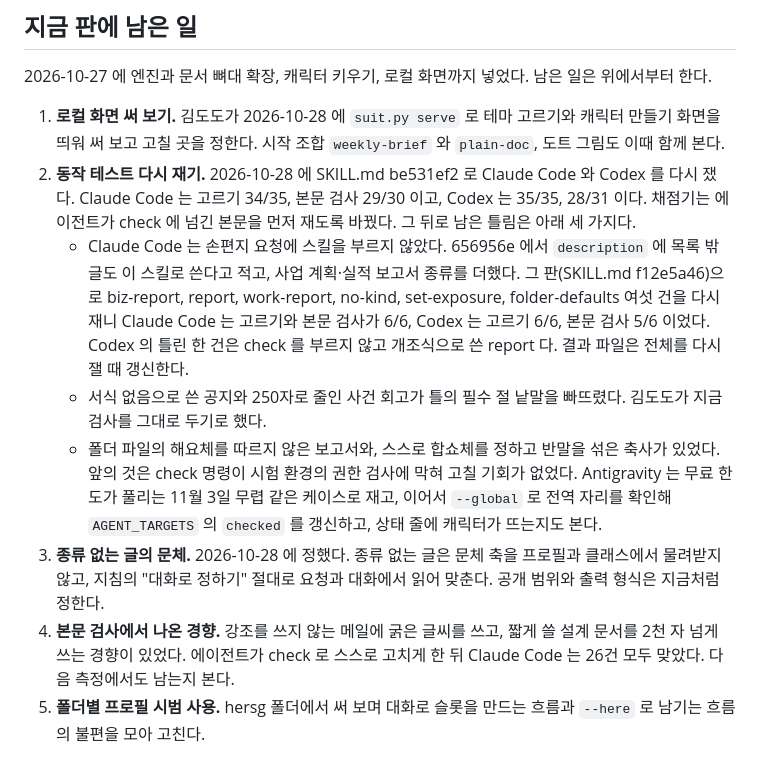
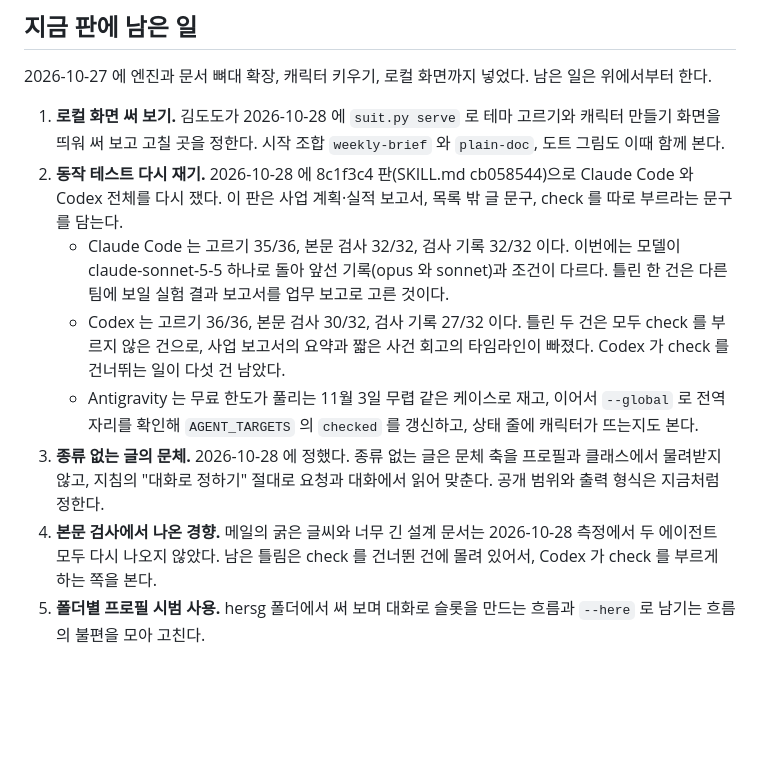
Before and after one commit to UiSeok/docs-suit, a Markdown page: ROADMAP.md, the part around the change. Rendered like a GitHub page; blank space fills up the shorter version.

Commit message:
d56c33e 판으로 동작 테스트 전체를 다시 쟀다
Claude Code 는 고르기 35/36, 본문 검사 32/32, Codex 는 36/36, 30/32 다.
Codex 의 틀린 두 건은 모두 check 를 건너뛴 건이다.

Co-Authored-By: Claude Opus 5.5 <noreply@anthropic.com>

```diff
--- a/ROADMAP.md
+++ b/ROADMAP.md
@@ -7,13 +7,12 @@
 2026-10-27 에 엔진과 문서 뼈대 확장, 캐릭터 키우기, 로컬 화면까지 넣었다. 남은 일은 위에서부터 한다.
 
 1. **로컬 화면 써 보기.** 김도도가 2026-10-28 에 `suit.py serve` 로 테마 고르기와 캐릭터 만들기 화면을 띄워 써 보고 고칠 곳을 정한다. 시작 조합 `weekly-brief` 와 `plain-doc`, 도트 그림도 이때 함께 본다.
-2. **동작 테스트 다시 재기.** 2026-10-28 에 SKILL.md be531ef2 로 Claude Code 와 Codex 를 다시 쟀다. Claude Code 는 고르기 34/35, 본문 검사 29/30 이고, Codex 는 35/35, 28/31 이다. 채점기는 에이전트가 check 에 넘긴 본문을 먼저 재도록 바꿨다. 그 뒤로 남은 틀림은 아래 세 가지다.
-   - Claude Code 는 손편지 요청에 스킬을 부르지 않았다. 656956e 에서 `description` 에 목록 밖 글도 이 스킬로 쓴다고 적고, 사업 계획·실적 보고서 종류를 더했다. 그 판(SKILL.md f12e5a46)으로 biz-report, report, work-report, no-kind, set-exposure, folder-defaults 여섯 건을 다시 재니 Claude Code 는 고르기와 본문 검사가 6/6, Codex 는 고르기 6/6, 본문 검사 5/6 이었다. Codex 의 틀린 한 건은 check 를 부르지 않고 개조식으로 쓴 report 다. 결과 파일은 전체를 다시 잴 때 갱신한다.
-   - 서식 없음으로 쓴 공지와 250자로 줄인 사건 회고가 틀의 필수 절 낱말을 빠뜨렸다. 김도도가 지금 검사를 그대로 두기로 했다.
-   - 폴더 파일의 해요체를 따르지 않은 보고서와, 스스로 합쇼체를 정하고 반말을 섞은 축사가 있었다. 앞의 것은 check 명령이 시험 환경의 권한 검사에 막혀 고칠 기회가 없었다.
-   Antigravity 는 무료 한도가 풀리는 11월 3일 무렵 같은 케이스로 재고, 이어서 `--global` 로 전역 자리를 확인해 `AGENT_TARGETS` 의 `checked` 를 갱신하고, 상태 줄에 캐릭터가 뜨는지도 본다.
+2. **동작 테스트 다시 재기.** 2026-10-28 에 8c1f3c4 판(SKILL.md cb058544)으로 Claude Code 와 Codex 전체를 다시 쟀다. 이 판은 사업 계획·실적 보고서, 목록 밖 글 문구, check 를 따로 부르라는 문구를 담는다.
+   - Claude Code 는 고르기 35/36, 본문 검사 32/32, 검사 기록 32/32 이다. 이번에는 모델이 claude-sonnet-5-5 하나로 돌아 앞선 기록(opus 와 sonnet)과 조건이 다르다. 틀린 한 건은 다른 팀에 보일 실험 결과 보고서를 업무 보고로 고른 것이다.
+   - Codex 는 고르기 36/36, 본문 검사 30/32, 검사 기록 27/32 이다. 틀린 두 건은 모두 check 를 부르지 않은 건으로, 사업 보고서의 요약과 짧은 사건 회고의 타임라인이 빠졌다. Codex 가 check 를 건너뛰는 일이 다섯 건 남았다.
+   - Antigravity 는 무료 한도가 풀리는 11월 3일 무렵 같은 케이스로 재고, 이어서 `--global` 로 전역 자리를 확인해 `AGENT_TARGETS` 의 `checked` 를 갱신하고, 상태 줄에 캐릭터가 뜨는지도 본다.
 3. **종류 없는 글의 문체.** 2026-10-28 에 정했다. 종류 없는 글은 문체 축을 프로필과 클래스에서 물려받지 않고, 지침의 "대화로 정하기" 절대로 요청과 대화에서 읽어 맞춘다. 공개 범위와 출력 형식은 지금처럼 정한다.
-4. **본문 검사에서 나온 경향.** 강조를 쓰지 않는 메일에 굵은 글씨를 쓰고, 짧게 쓸 설계 문서를 2천 자 넘게 쓰는 경향이 있었다. 에이전트가 check 로 스스로 고치게 한 뒤 Claude Code 는 26건 모두 맞았다. 다음 측정에서도 남는지 본다.
+4. **본문 검사에서 나온 경향.** 메일의 굵은 글씨와 너무 긴 설계 문서는 2026-10-28 측정에서 두 에이전트 모두 다시 나오지 않았다. 남은 틀림은 check 를 건너뛴 건에 몰려 있어서, Codex 가 check 를 부르게 하는 쪽을 본다.
 5. **폴더별 프로필 시범 사용.** hersg 폴더에서 써 보며 대화로 슬롯을 만드는 흐름과 `--here` 로 남기는 흐름의 불편을 모아 고친다.
 
 ## 캐릭터 키우기
```
Also changed, not shown: 2 other files.
